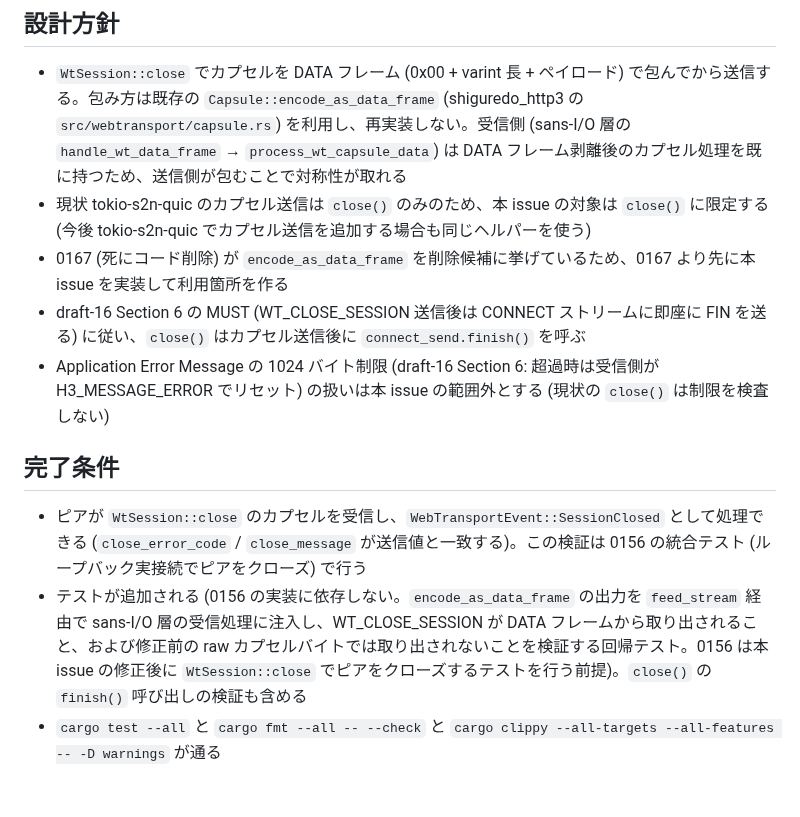
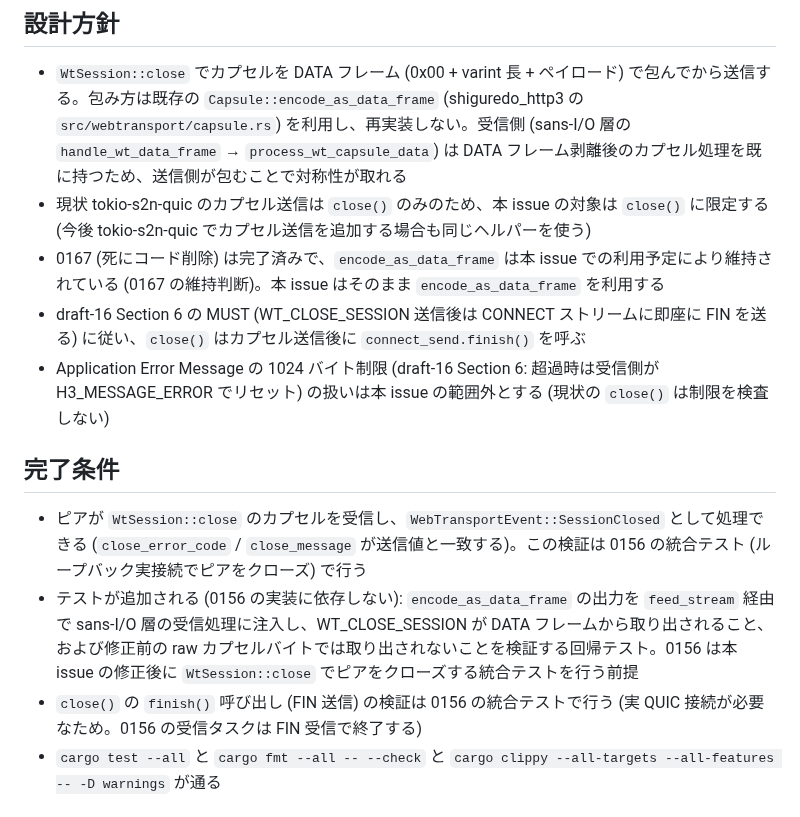
Before and after one commit to shiguredo/http3-rs, a Markdown page: issues/0158-bug-fix-s2n-wt-close-capsule-frame.md, the part around one of its changes. GitHub-like rendering.

Commit message:
0158 polished tokio-s2n-quic の WtSession::close がカプセルを H3 DATA フレームで包まず送信する

```diff
--- a/issues/0158-bug-fix-s2n-wt-close-capsule-frame.md
+++ b/issues/0158-bug-fix-s2n-wt-close-capsule-frame.md
@@ -21,14 +21,15 @@
 
 - `WtSession::close` でカプセルを DATA フレーム (0x00 + varint 長 + ペイロード) で包んでから送信する。包み方は既存の `Capsule::encode_as_data_frame` (shiguredo_http3 の `src/webtransport/capsule.rs`) を利用し、再実装しない。受信側 (sans-I/O 層の `handle_wt_data_frame` → `process_wt_capsule_data`) は DATA フレーム剥離後のカプセル処理を既に持つため、送信側が包むことで対称性が取れる
 - 現状 tokio-s2n-quic のカプセル送信は `close()` のみのため、本 issue の対象は `close()` に限定する (今後 tokio-s2n-quic でカプセル送信を追加する場合も同じヘルパーを使う)
-- 0167 (死にコード削除) が `encode_as_data_frame` を削除候補に挙げているため、0167 より先に本 issue を実装して利用箇所を作る
+- 0167 (死にコード削除) は完了済みで、`encode_as_data_frame` は本 issue での利用予定により維持されている (0167 の維持判断)。本 issue はそのまま `encode_as_data_frame` を利用する
 - draft-16 Section 6 の MUST (WT_CLOSE_SESSION 送信後は CONNECT ストリームに即座に FIN を送る) に従い、`close()` はカプセル送信後に `connect_send.finish()` を呼ぶ
 - Application Error Message の 1024 バイト制限 (draft-16 Section 6: 超過時は受信側が H3_MESSAGE_ERROR でリセット) の扱いは本 issue の範囲外とする (現状の `close()` は制限を検査しない)
 
 ## 完了条件
 
 - ピアが `WtSession::close` のカプセルを受信し、`WebTransportEvent::SessionClosed` として処理できる (`close_error_code` / `close_message` が送信値と一致する)。この検証は 0156 の統合テスト (ループバック実接続でピアをクローズ) で行う
-- テストが追加される (0156 の実装に依存しない。`encode_as_data_frame` の出力を `feed_stream` 経由で sans-I/O 層の受信処理に注入し、WT_CLOSE_SESSION が DATA フレームから取り出されること、および修正前の raw カプセルバイトでは取り出されないことを検証する回帰テスト。0156 は本 issue の修正後に `WtSession::close` でピアをクローズするテストを行う前提)。`close()` の `finish()` 呼び出しの検証も含める
+- テストが追加される (0156 の実装に依存しない): `encode_as_data_frame` の出力を `feed_stream` 経由で sans-I/O 層の受信処理に注入し、WT_CLOSE_SESSION が DATA フレームから取り出されること、および修正前の raw カプセルバイトでは取り出されないことを検証する回帰テスト。0156 は本 issue の修正後に `WtSession::close` でピアをクローズする統合テストを行う前提
+- `close()` の `finish()` 呼び出し (FIN 送信) の検証は 0156 の統合テストで行う (実 QUIC 接続が必要なため。0156 の受信タスクは FIN 受信で終了する)
 - `cargo test --all` と `cargo fmt --all -- --check` と `cargo clippy --all-targets --all-features -- -D warnings` が通る
 
 ## 解決方法
```
Also changed, not shown: other parts of issues/0158-bug-fix-s2n-wt-close-capsule-frame.md (+1 -1 lines).
